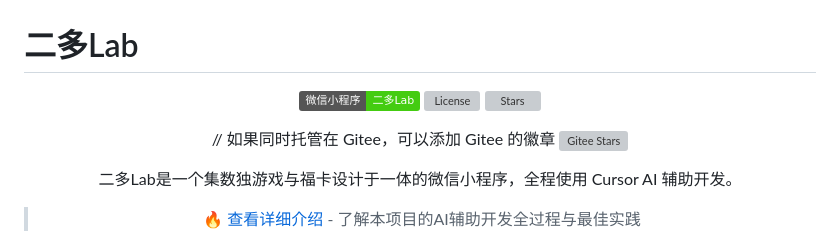
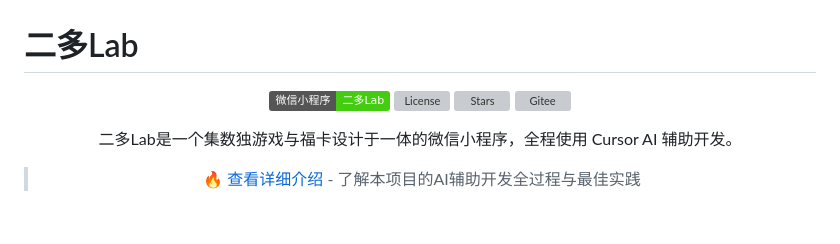
Before and after one commit to erDuo10/erDuoLab, a Markdown page: README.md, the part around the change. Rendered like a GitHub page; badges without logos; blank space fills up the shorter version; grey boxes are pictures that could not be loaded.

Commit message:
添加gitee

```diff
--- a/README.md
+++ b/README.md
@@ -6,10 +6,7 @@
 [![微信小程序](https://img.shields.io/badge/微信小程序-二多Lab-brightgreen)](https://github.com/erduo10/erduolab)
 [![License](https://img.shields.io/github/license/erduo10/erduolab)](https://github.com/erDuo10/erDuoLab/blob/master/LICENSE)
 [![Stars](https://img.shields.io/github/stars/erduo10/erduolab)](https://github.com/erduo10/erduolab/stargazers)
-
-// 如果同时托管在 Gitee，可以添加 Gitee 的徽章
-[![Gitee Stars](https://gitee.com/erDuoUp/erduolab/badge/star.svg)](https://gitee.com/erDuoUp/erduolab/stargazers)
-
+[![Gitee](https://gitee.com/erDuoUp/erduolab/badge/star.svg?theme=dark)](https://gitee.com/erDuoUp/erduolab)
 
 二多Lab是一个集数独游戏与福卡设计于一体的微信小程序，全程使用 Cursor AI 辅助开发。
 
```
